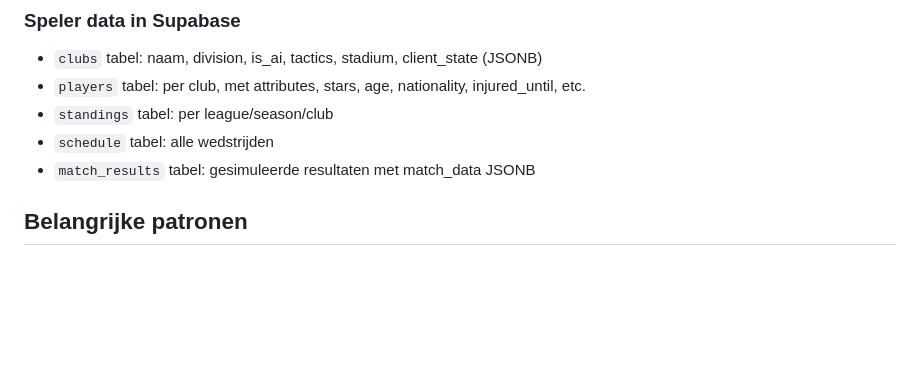
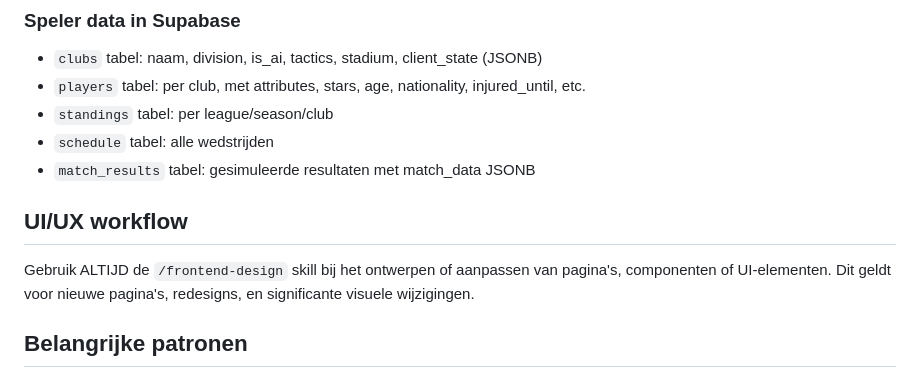
Before and after one commit to SingaporeCity/zaterdagvoetbal, a Markdown page: CLAUDE.md, the part around the change. Drawn GitHub-style; blank space fills up the shorter version.

Commit message:
docs: frontend-design skill toevoegen aan UI workflow
Co-Authored-By: Claude Opus 4.6 <noreply@anthropic.com>

```diff
--- a/CLAUDE.md
+++ b/CLAUDE.md
@@ -93,6 +93,9 @@ cd /Users/patrickjeeninga/Coding/zaterdagvoetbal && git add <files> && git commi
 - `standings` tabel: per league/season/club
 - `schedule` tabel: alle wedstrijden
 - `match_results` tabel: gesimuleerde resultaten met match_data JSONB
+
+## UI/UX workflow
+Gebruik ALTIJD de `/frontend-design` skill bij het ontwerpen of aanpassen van pagina's, componenten of UI-elementen. Dit geldt voor nieuwe pagina's, redesigns, en significante visuele wijzigingen.
 
 ## Belangrijke patronen
 
```
